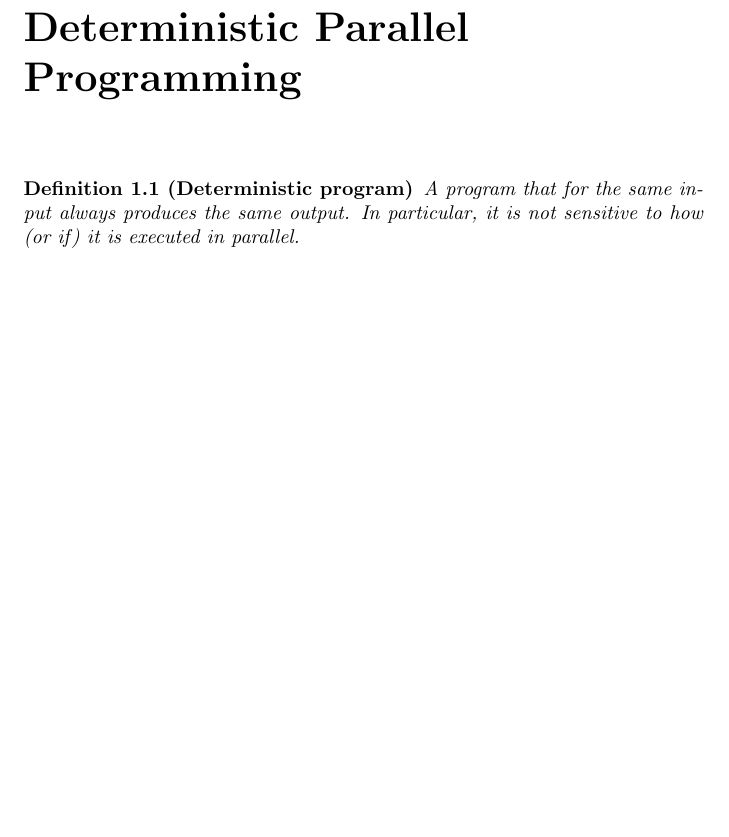
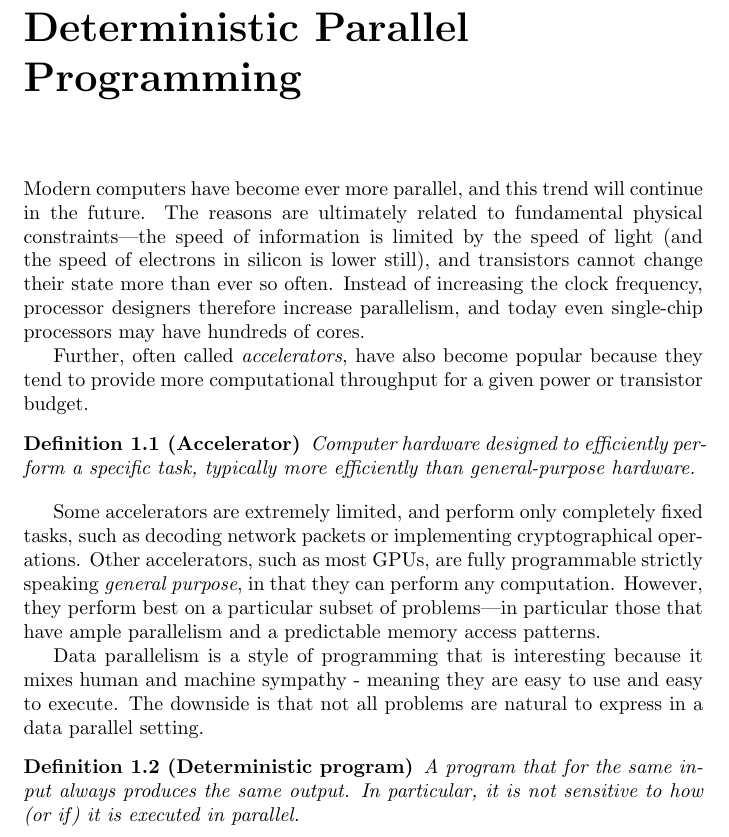
Before and after one commit to diku-dk/dpp-notes, a LaTeX book (dpp-notes.tex, which reads deterministic.tex): part of page 4 of 6, cut so that both start at the same text, the shorter picture padded with empty space. Compiled offline with pdfLaTeX.

Commit message:
Another definition.

```diff
--- a/deterministic.tex
+++ b/deterministic.tex
@@ -1,4 +1,35 @@
 \chapter{Deterministic Parallel Programming}
+
+Modern computers have become ever more parallel, and this trend will
+continue in the future. The reasons are ultimately related to
+fundamental physical constraints---the speed of information is limited
+by the speed of light (and the speed of electrons in silicon is lower
+still), and transistors cannot change their state more than ever so
+often. Instead of increasing the clock frequency, processor designers
+therefore increase parallelism, and today even single-chip processors
+may have hundreds of cores.
+
+Further, often called \emph{accelerators}, have also become popular
+because they tend to provide more computational throughput for a given
+power or transistor budget.
+
+\begin{definition}[Accelerator]
+  Computer hardware designed to efficiently perform a specific task,
+  typically more efficiently than general-purpose hardware.
+\end{definition}
+
+Some accelerators are extremely limited, and perform only completely
+fixed tasks, such as decoding network packets or implementing
+cryptographical operations. Other accelerators, such as most GPUs, are
+fully programmable strictly speaking \emph{general purpose}, in that
+they can perform any computation. However, they perform best on a
+particular subset of problems---in particular those that have ample
+parallelism and a predictable memory access patterns.
+
+Data parallelism is a style of programming that is interesting because
+it mixes human and machine sympathy - meaning they are easy to use and
+easy to execute. The downside is that not all problems are natural to
+express in a data parallel setting.
 
 \begin{definition}[Deterministic program]
   A program that for the same input always produces the same output.
```
